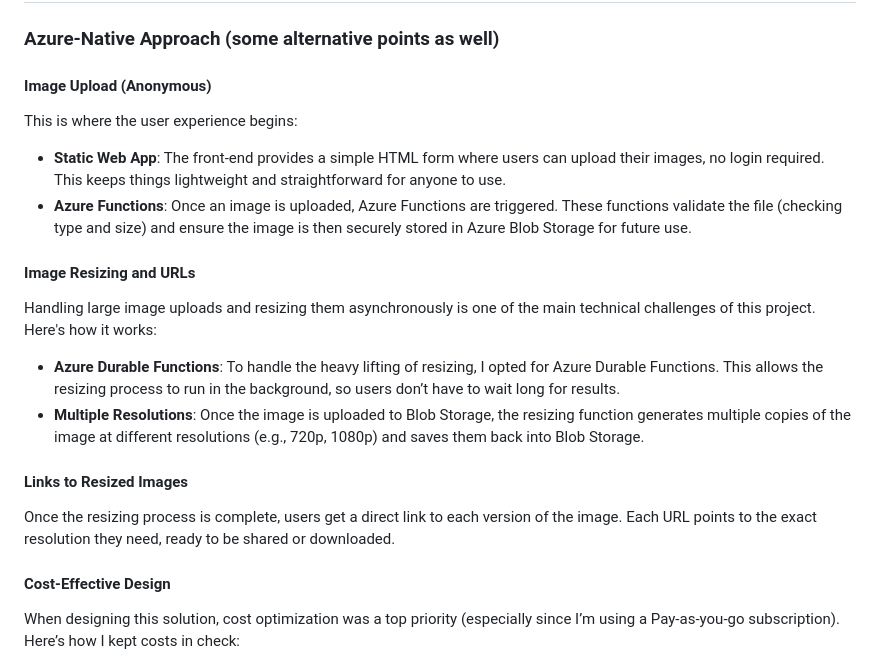
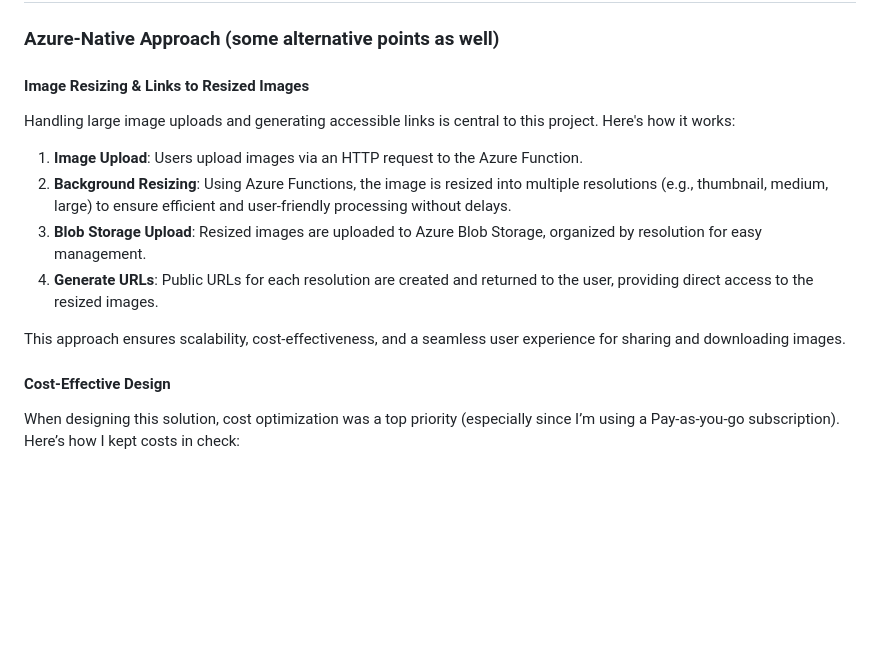
Before and after one commit to WiseOldTurtle/ImageSharingPlatform, a Markdown page: README.md, the part around the change. GitHub-like rendering; blank space fills up the shorter version.

```diff
--- a/README.md
+++ b/README.md
@@ -44,18 +44,16 @@ This solution leverages containerization with Docker and Kubernetes for scalabil
 
 ### **Azure-Native Approach (some alternative points as well)**
 
-#### **Image Upload (Anonymous)**
-This is where the user experience begins:
-- **Static Web App**: The front-end provides a simple HTML form where users can upload their images, no login required. This keeps things lightweight and straightforward for anyone to use.
-- **Azure Functions**: Once an image is uploaded, Azure Functions are triggered. These functions validate the file (checking type and size) and ensure the image is then securely stored in Azure Blob Storage for future use.
+#### **Image Resizing & Links to Resized Images**
 
-#### **Image Resizing and URLs**
-Handling large image uploads and resizing them asynchronously is one of the main technical challenges of this project. Here's how it works:
-- **Azure Durable Functions**: To handle the heavy lifting of resizing, I opted for Azure Durable Functions. This allows the resizing process to run in the background, so users don’t have to wait long for results.
-- **Multiple Resolutions**: Once the image is uploaded to Blob Storage, the resizing function generates multiple copies of the image at different resolutions (e.g., 720p, 1080p) and saves them back into Blob Storage.
+Handling large image uploads and generating accessible links is central to this project. Here's how it works:
 
-#### **Links to Resized Images**
-Once the resizing process is complete, users get a direct link to each version of the image. Each URL points to the exact resolution they need, ready to be shared or downloaded.
+1. **Image Upload**: Users upload images via an HTTP request to the Azure Function.
+2. **Background Resizing**: Using Azure Functions, the image is resized into multiple resolutions (e.g., thumbnail, medium, large) to ensure efficient and user-friendly processing without delays.
+3. **Blob Storage Upload**: Resized images are uploaded to Azure Blob Storage, organized by resolution for easy management.
+4. **Generate URLs**: Public URLs for each resolution are created and returned to the user, providing direct access to the resized images.
+
+This approach ensures scalability, cost-effectiveness, and a seamless user experience for sharing and downloading images.
 
 #### **Cost-Effective Design**
 When designing this solution, cost optimization was a top priority (especially since I’m using a Pay-as-you-go subscription). Here’s how I kept costs in check:
```
